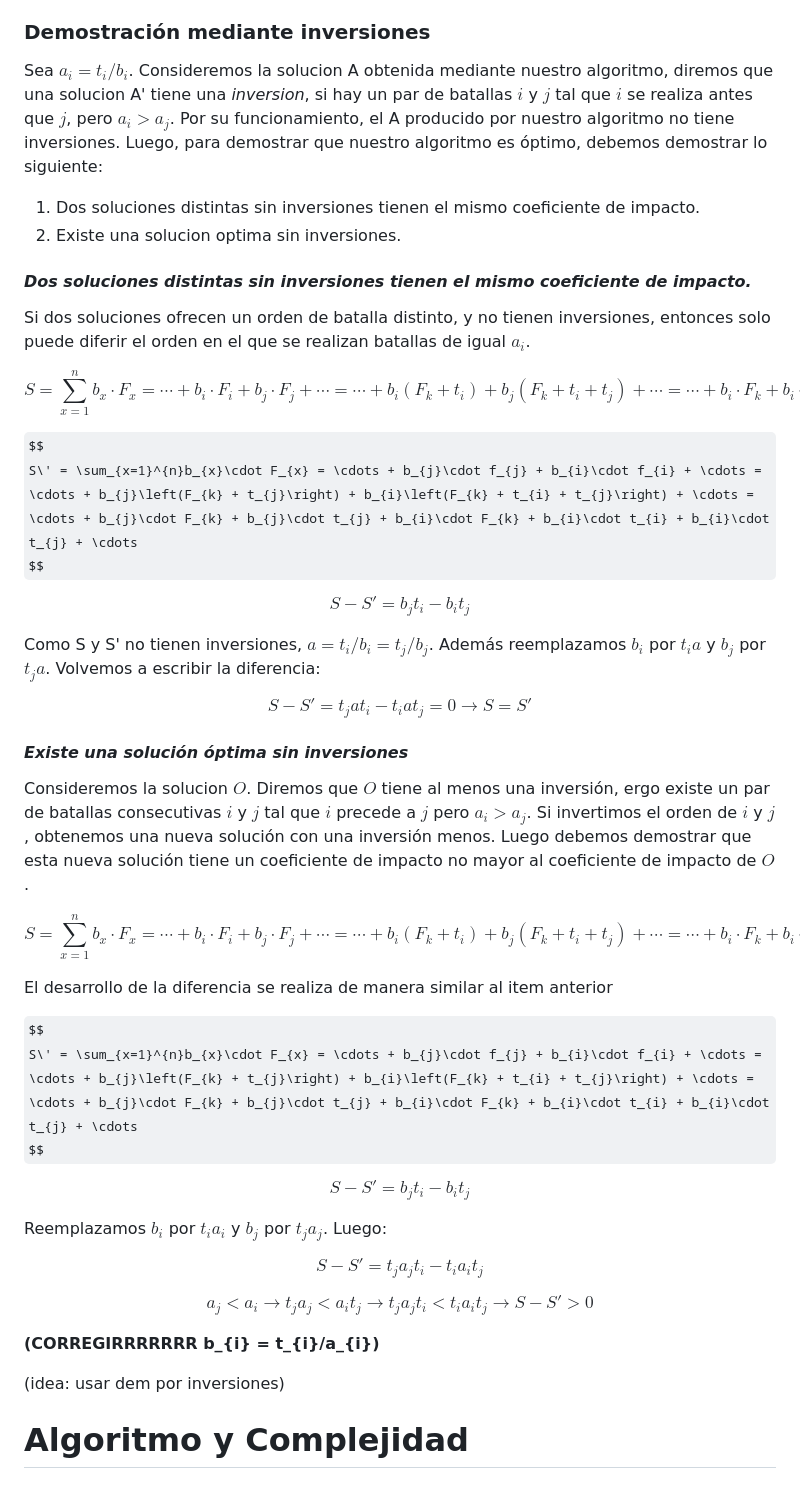
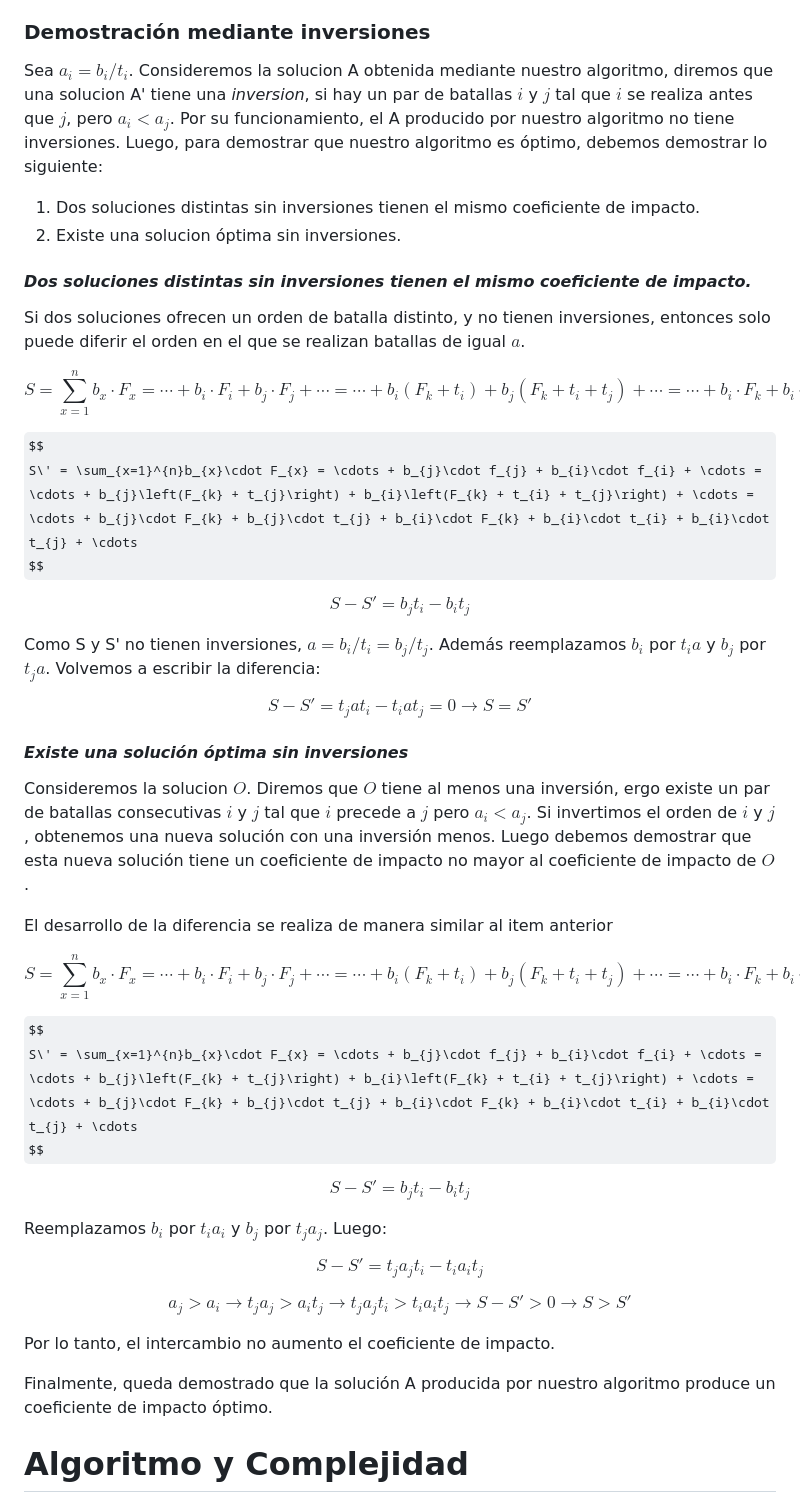
Before and after one commit to matiasrebollo/greedy-battles-scheduler, a Markdown page: informe.md, the part around the change. Drawn GitHub-style; some formulas as TeX source.

```diff
--- a/informe.md
+++ b/informe.md
@@ -44,14 +44,14 @@ Luego, proponemos el siguiente algoritmo:
 
 ### Demostración mediante inversiones
 
-Sea $a_{i} = t_{i}/b_{i}$. Consideremos la solucion A obtenida mediante nuestro algoritmo, diremos que una solucion A' tiene una *inversion*, si hay un par de batallas $i$ y $j$ tal que $i$ se realiza antes que $j$, pero $a_{i} > a_{j}$. Por su funcionamiento, el A producido por nuestro algoritmo no tiene inversiones.
+Sea $a_{i} = b_{i}/t_{i}$. Consideremos la solucion A obtenida mediante nuestro algoritmo, diremos que una solucion A' tiene una *inversion*, si hay un par de batallas $i$ y $j$ tal que $i$ se realiza antes que $j$, pero $a_{i} < a_{j}$. Por su funcionamiento, el A producido por nuestro algoritmo no tiene inversiones.
 Luego, para demostrar que nuestro algoritmo es óptimo, debemos demostrar lo siguiente:
 1. Dos soluciones distintas sin inversiones tienen el mismo coeficiente de impacto.
-2. Existe una solucion optima sin inversiones.
+2. Existe una solucion óptima sin inversiones.
 
 #### *Dos soluciones distintas sin inversiones tienen el mismo coeficiente de impacto.*
 
-Si dos soluciones ofrecen un orden de batalla distinto, y no tienen inversiones, entonces solo puede diferir el orden en el que se realizan batallas de igual $a_{i}$.
+Si dos soluciones ofrecen un orden de batalla distinto, y no tienen inversiones, entonces solo puede diferir el orden en el que se realizan batallas de igual $a$.
 
 $$
 S = \sum_{x=1}^{n}b_{x}\cdot F_{x} = \cdots + b_{i}\cdot F_{i} + b_{j}\cdot F_{j} + \cdots = \cdots + b_{i}\left(F_{k} + t_{i}\right) + b_{j}\left(F_{k} + t_{i} + t_{j}\right) + \cdots = \cdots + b_{i}\cdot F_{k} + b_{i}\cdot t_{i} + b_{j}\cdot F_{k} + b_{j}\cdot t_{i} + b_{j}\cdot t_{j} + \cdots
@@ -65,7 +65,7 @@ $$
 S - S' = b_{j}t_{i} - b_{i}t_{j}
 $$
 
-Como S y S' no tienen inversiones, $a = t_{i}/b_{i} = t_{j}/b_{j}$. Además reemplazamos $b_{i}$ por $t_{i}a$ y $b_{j}$ por $t_{j}a$. Volvemos a escribir la diferencia:
+Como S y S' no tienen inversiones, $a = b_{i}/t_{i} = b_{j}/t_{j}$. Además reemplazamos $b_{i}$ por $t_{i}a$ y $b_{j}$ por $t_{j}a$. Volvemos a escribir la diferencia:
 
 $$
 S - S' = t_{j}at_{i} - t_{i}at_{j} = 0 \rightarrow S = S'
@@ -73,13 +73,13 @@ $$
 
 #### *Existe una solución óptima sin inversiones*
 
-Consideremos la solucion $O$. Diremos que $O$ tiene al menos una inversión, ergo existe un par de batallas consecutivas $i$ y $j$ tal que $i$ precede a $j$ pero $a_{i} > a_{j}$. Si invertimos el orden de $i$ y $j$, obtenemos una nueva solución con una inversión menos. Luego debemos demostrar que esta nueva solución tiene un coeficiente de impacto no mayor al coeficiente de impacto de $O$.
+Consideremos la solucion $O$. Diremos que $O$ tiene al menos una inversión, ergo existe un par de batallas consecutivas $i$ y $j$ tal que $i$ precede a $j$ pero $a_{i} < a_{j}$. Si invertimos el orden de $i$ y $j$, obtenemos una nueva solución con una inversión menos. Luego debemos demostrar que esta nueva solución tiene un coeficiente de impacto no mayor al coeficiente de impacto de $O$.
+
+El desarrollo de la diferencia se realiza de manera similar al item anterior
 
 $$
 S = \sum_{x=1}^{n}b_{x}\cdot F_{x} = \cdots + b_{i}\cdot F_{i} + b_{j}\cdot F_{j} + \cdots = \cdots + b_{i}\left(F_{k} + t_{i}\right) + b_{j}\left(F_{k} + t_{i} + t_{j}\right) + \cdots = \cdots + b_{i}\cdot F_{k} + b_{i}\cdot t_{i} + b_{j}\cdot F_{k} + b_{j}\cdot t_{i} + b_{j}\cdot t_{j} + \cdots
 $$
-
-El desarrollo de la diferencia se realiza de manera similar al item anterior
 
 $$
 S\' = \sum_{x=1}^{n}b_{x}\cdot F_{x} = \cdots + b_{j}\cdot f_{j} + b_{i}\cdot f_{i} + \cdots = \cdots + b_{j}\left(F_{k} + t_{j}\right) + b_{i}\left(F_{k} + t_{i} + t_{j}\right) + \cdots = \cdots + b_{j}\cdot F_{k} + b_{j}\cdot t_{j} + b_{i}\cdot F_{k} + b_{i}\cdot t_{i} + b_{i}\cdot t_{j} + \cdots
@@ -96,12 +96,12 @@ S - S' = t_{j}a_{j}t_{i} - t_{i}a_{i}t_{j}
 $$
 
 $$
-a_{j} < a_{i} \rightarrow t_{j}a_{j} < a_{i}t_{j} \rightarrow t_{j}a_{j}t_{i} < t_{i}a_{i}t_{j} \rightarrow S - S' > 0
+a_{j} > a_{i} \rightarrow t_{j}a_{j} > a_{i}t_{j} \rightarrow t_{j}a_{j}t_{i} > t_{i}a_{i}t_{j} \rightarrow S - S' > 0 \rightarrow S > S'
 $$
 
-**(CORREGIRRRRRRR b_{i} = t_{i}/a_{i})**
+Por lo tanto, el intercambio no aumento el coeficiente de impacto.
 
-(idea: usar dem por inversiones)
+Finalmente, queda demostrado que la solución A producida por nuestro algoritmo produce un coeficiente de impacto óptimo.
 
 # Algoritmo y Complejidad
 A continuación expondremos el código de nuestro algoritmo junto con el respectivo análisis de complejidad. Además, analizaremos cómo afecta la variabilidad de los atributos $b_{i}$ y $t_{i}$ a la ejecución del algoritmo planteado.
```
